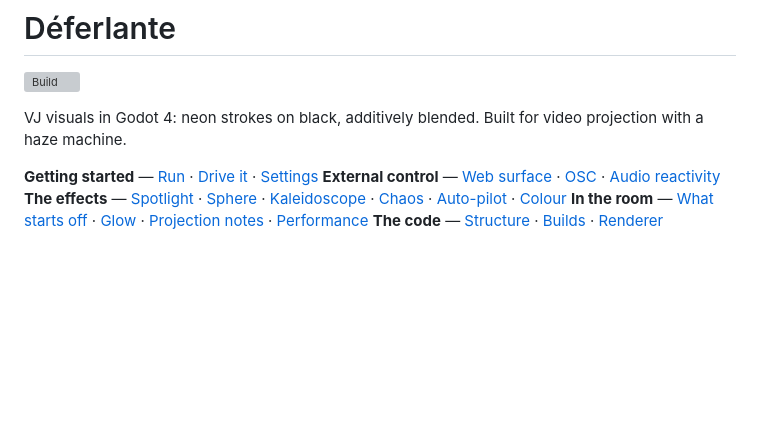
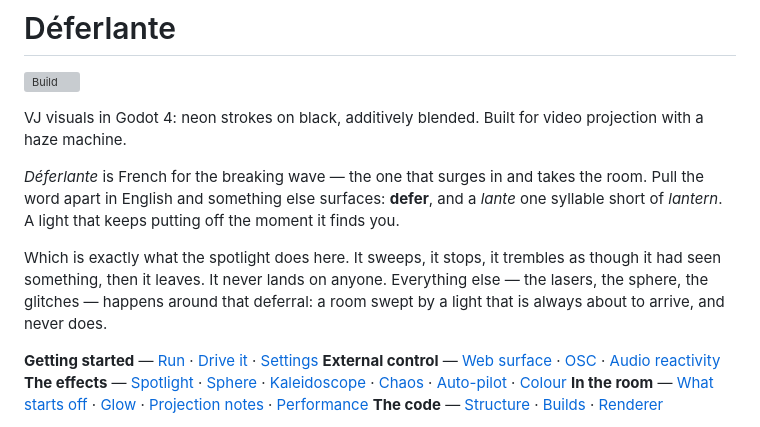
Before and after one commit to yo1frenchtoast/deferlante-vj, a Markdown page: README.md, the part around the change. Drawn GitHub-style; blank space fills up the shorter version; grey boxes are pictures that could not be loaded.

Commit message:
Open the README on what the name means
The project introduction said what the code does and nothing about why it is
called that. Déferlante is the French breaking wave, and pulled apart in English
it gives up "defer" and a "lante" a syllable short of "lantern" — a light that
keeps putting off the moment it finds you.

Which happens to describe the spotlight exactly: it sweeps, stops, trembles as
though it had seen something, and leaves without landing on anyone. The pun is
loose and says so, but it names the signature effect rather than decorating it.

Co-Authored-By: Claude Opus 5 <noreply@anthropic.com>

```diff
--- a/README.md
+++ b/README.md
@@ -4,6 +4,16 @@
 
 VJ visuals in Godot 4: neon strokes on black, additively blended.
 Built for video projection with a haze machine.
+
+*Déferlante* is French for the breaking wave — the one that surges in and takes the
+room. Pull the word apart in English and something else surfaces: **defer**, and a
+*lante* one syllable short of *lantern*. A light that keeps putting off the moment
+it finds you.
+
+Which is exactly what the spotlight does here. It sweeps, it stops, it trembles as
+though it had seen something, then it leaves. It never lands on anyone. Everything
+else — the lasers, the sphere, the glitches — happens around that deferral: a room
+swept by a light that is always about to arrive, and never does.
 
 **Getting started** — [Run](#run) · [Drive it](#drive-it) · [Settings](#settings)
 **External control** — [Web surface](#web-control-surface) · [OSC](#external-control-over-osc) · [Audio reactivity](#audio-reactivity)
```
